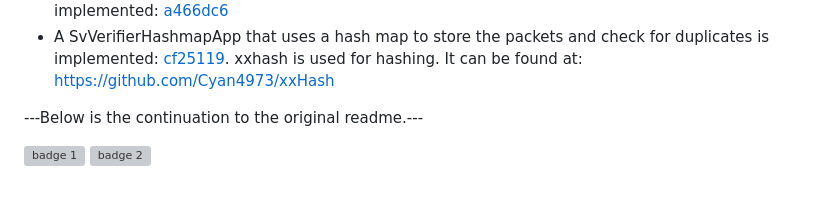
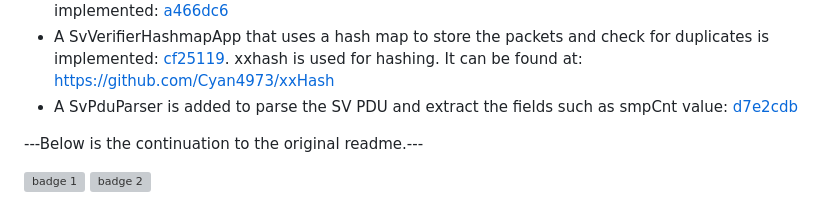
Before and after one commit to DBC201/inet_smartgrid, a Markdown page: README.md, the part around the change. GitHub-like rendering; grey boxes are pictures that could not be loaded.

```diff
--- a/README.md
+++ b/README.md
@@ -16,6 +16,7 @@ Following changes were made:
 - A simple one way forwarder is implemented to be used with DualVerifierApp: [341aab1](https://github.com/DBC201/inet_smartgrid/commit/341aab188b5fd1caf35826932f5af64c5e51fb1f)
 - A SimpleSvVerifierApp that orders packet traffic by strictly incrementing smpCnt values is implemented: [a466dc6](https://github.com/DBC201/inet_smartgrid/commit/a466dc61c2b44dfd81143f4793ff7ce6cc4cd772)
 - A SvVerifierHashmapApp that uses a hash map to store the packets and check for duplicates is implemented: [cf25119](https://github.com/DBC201/inet_smartgrid/commit/cf25119ea70b2b9a856a04f11d661c5174f583c1). xxhash is used for hashing. It can be found at: https://github.com/Cyan4973/xxHash
+- A SvPduParser is added to parse the SV PDU and extract the fields such as smpCnt value: [d7e2cdb](https://github.com/DBC201/inet_smartgrid/commit/d7e2cdbe0e57a1883c1f2c1f62fc950899582b51)
 
 ---Below is the continuation to the original readme.---
 
```
